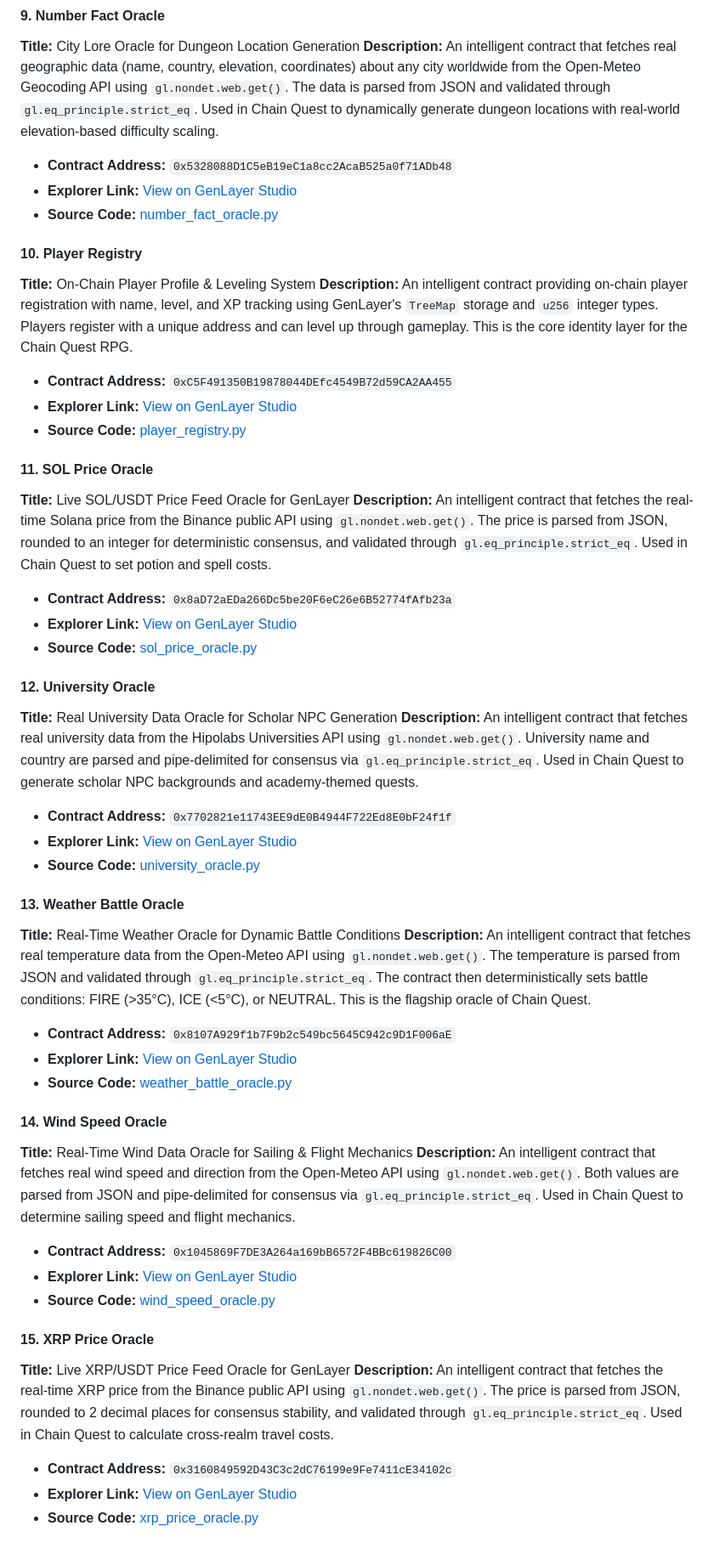
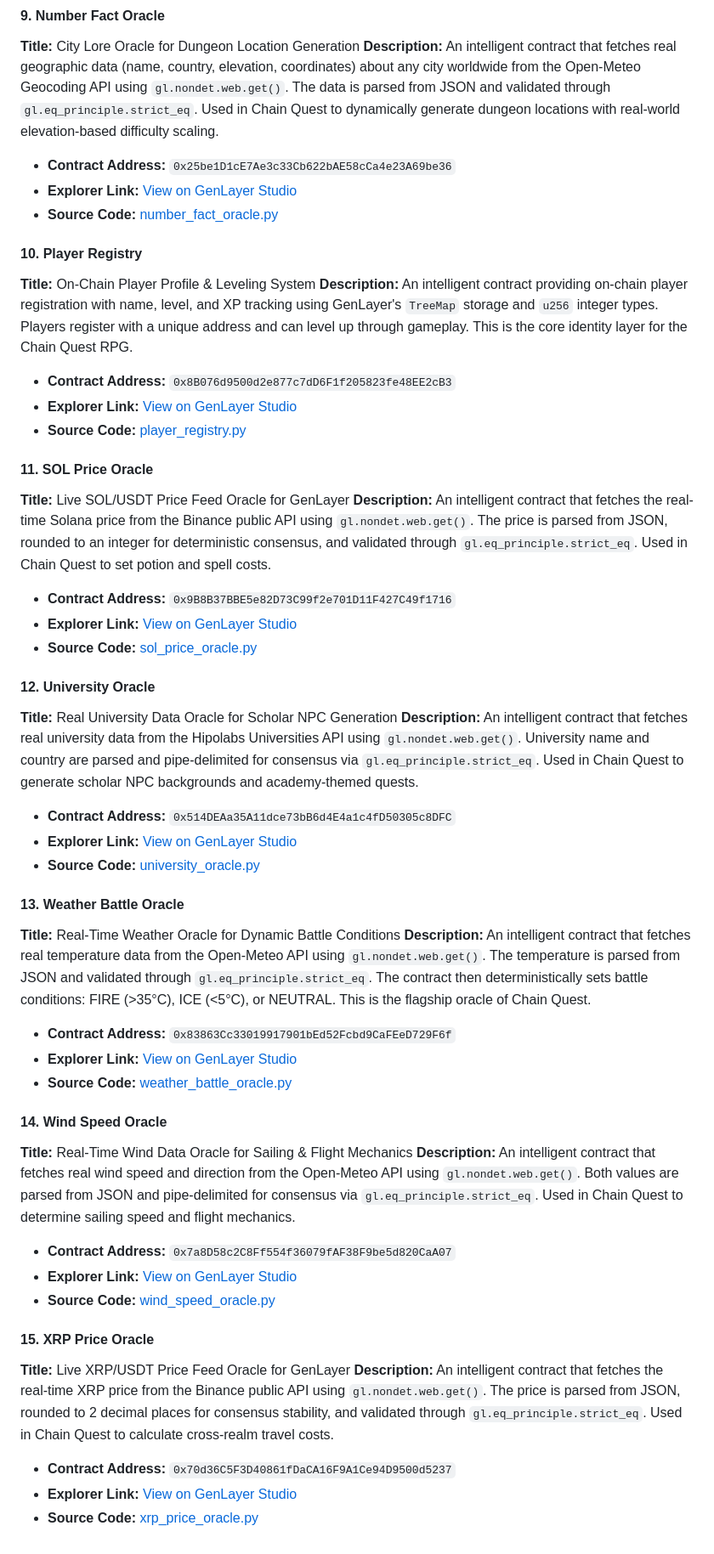
Before and after one commit to Dark-Brain07/genlayer--intelligent, a Markdown page: docs/all_submissions.md, the part around the change. Shown at 85% size. Rendered like a GitHub page.

Commit message:
docs: finalize all 15 intelligent contract addresses for submission

```diff
--- a/docs/all_submissions.md
+++ b/docs/all_submissions.md
@@ -107,8 +107,8 @@ An intelligent contract that fetches real ocean and marine weather data (wave he
 **Description:**
 An intelligent contract that fetches real geographic data (name, country, elevation, coordinates) about any city worldwide from the Open-Meteo Geocoding API using `gl.nondet.web.get()`. The data is parsed from JSON and validated through `gl.eq_principle.strict_eq`. Used in Chain Quest to dynamically generate dungeon locations with real-world elevation-based difficulty scaling.
 
-- **Contract Address:** `0x5328088D1C5eB19eC1a8cc2AcaB525a0f71ADb48`
-- **Explorer Link:** [View on GenLayer Studio](https://explorer-studio.genlayer.com/address/0x5328088D1C5eB19eC1a8cc2AcaB525a0f71ADb48)
+- **Contract Address:** `0x25be1D1cE7Ae3c33Cb622bAE58cCa4e23A69be36`
+- **Explorer Link:** [View on GenLayer Studio](https://explorer-studio.genlayer.com/address/0x25be1D1cE7Ae3c33Cb622bAE58cCa4e23A69be36)
 - **Source Code:** [number_fact_oracle.py](https://github.com/Dark-Brain07/genlayer--intelligent/blob/main/contracts/number_fact_oracle.py)
 
 #### 10. Player Registry
@@ -117,8 +117,8 @@ An intelligent contract that fetches real geographic data (name, country, elevat
 **Description:**
 An intelligent contract providing on-chain player registration with name, level, and XP tracking using GenLayer's `TreeMap` storage and `u256` integer types. Players register with a unique address and can level up through gameplay. This is the core identity layer for the Chain Quest RPG.
 
-- **Contract Address:** `0xC5F491350B19878044DEfc4549B72d59CA2AA455`
-- **Explorer Link:** [View on GenLayer Studio](https://explorer-studio.genlayer.com/address/0xC5F491350B19878044DEfc4549B72d59CA2AA455)
+- **Contract Address:** `0x8B076d9500d2e877c7dD6F1f205823fe48EE2cB3`
+- **Explorer Link:** [View on GenLayer Studio](https://explorer-studio.genlayer.com/address/0x8B076d9500d2e877c7dD6F1f205823fe48EE2cB3)
 - **Source Code:** [player_registry.py](https://github.com/Dark-Brain07/genlayer--intelligent/blob/main/contracts/player_registry.py)
 
 #### 11. SOL Price Oracle
@@ -127,8 +127,8 @@ An intelligent contract providing on-chain player registration with name, level,
 **Description:**
 An intelligent contract that fetches the real-time Solana price from the Binance public API using `gl.nondet.web.get()`. The price is parsed from JSON, rounded to an integer for deterministic consensus, and validated through `gl.eq_principle.strict_eq`. Used in Chain Quest to set potion and spell costs.
 
-- **Contract Address:** `0x8aD72aEDa266Dc5be20F6eC26e6B52774fAfb23a`
-- **Explorer Link:** [View on GenLayer Studio](https://explorer-studio.genlayer.com/address/0x8aD72aEDa266Dc5be20F6eC26e6B52774fAfb23a)
+- **Contract Address:** `0x9B8B37BBE5e82D73C99f2e701D11F427C49f1716`
+- **Explorer Link:** [View on GenLayer Studio](https://explorer-studio.genlayer.com/address/0x9B8B37BBE5e82D73C99f2e701D11F427C49f1716)
 - **Source Code:** [sol_price_oracle.py](https://github.com/Dark-Brain07/genlayer--intelligent/blob/main/contracts/sol_price_oracle.py)
 
 #### 12. University Oracle
@@ -137,8 +137,8 @@ An intelligent contract that fetches the real-time Solana price from the Binance
 **Description:**
 An intelligent contract that fetches real university data from the Hipolabs Universities API using `gl.nondet.web.get()`. University name and country are parsed and pipe-delimited for consensus via `gl.eq_principle.strict_eq`. Used in Chain Quest to generate scholar NPC backgrounds and academy-themed quests.
 
-- **Contract Address:** `0x7702821e11743EE9dE0B4944F722Ed8E0bF24f1f`
-- **Explorer Link:** [View on GenLayer Studio](https://explorer-studio.genlayer.com/address/0x7702821e11743EE9dE0B4944F722Ed8E0bF24f1f)
+- **Contract Address:** `0x514DEAa35A11dce73bB6d4E4a1c4fD50305c8DFC`
+- **Explorer Link:** [View on GenLayer Studio](https://explorer-studio.genlayer.com/address/0x514DEAa35A11dce73bB6d4E4a1c4fD50305c8DFC)
 - **Source Code:** [university_oracle.py](https://github.com/Dark-Brain07/genlayer--intelligent/blob/main/contracts/university_oracle.py)
 
 #### 13. Weather Battle Oracle
@@ -147,8 +147,8 @@ An intelligent contract that fetches real university data from the Hipolabs Univ
 **Description:**
 An intelligent contract that fetches real temperature data from the Open-Meteo API using `gl.nondet.web.get()`. The temperature is parsed from JSON and validated through `gl.eq_principle.strict_eq`. The contract then deterministically sets battle conditions: FIRE (>35°C), ICE (<5°C), or NEUTRAL. This is the flagship oracle of Chain Quest.
 
-- **Contract Address:** `0x8107A929f1b7F9b2c549bc5645C942c9D1F006aE`
-- **Explorer Link:** [View on GenLayer Studio](https://explorer-studio.genlayer.com/address/0x8107A929f1b7F9b2c549bc5645C942c9D1F006aE)
+- **Contract Address:** `0x83863Cc33019917901bEd52Fcbd9CaFEeD729F6f`
+- **Explorer Link:** [View on GenLayer Studio](https://explorer-studio.genlayer.com/address/0x83863Cc33019917901bEd52Fcbd9CaFEeD729F6f)
 - **Source Code:** [weather_battle_oracle.py](https://github.com/Dark-Brain07/genlayer--intelligent/blob/main/contracts/weather_battle_oracle.py)
 
 #### 14. Wind Speed Oracle
@@ -157,8 +157,8 @@ An intelligent contract that fetches real temperature data from the Open-Meteo A
 **Description:**
 An intelligent contract that fetches real wind speed and direction from the Open-Meteo API using `gl.nondet.web.get()`. Both values are parsed from JSON and pipe-delimited for consensus via `gl.eq_principle.strict_eq`. Used in Chain Quest to determine sailing speed and flight mechanics.
 
-- **Contract Address:** `0x1045869F7DE3A264a169bB6572F4BBc619826C00`
-- **Explorer Link:** [View on GenLayer Studio](https://explorer-studio.genlayer.com/address/0x1045869F7DE3A264a169bB6572F4BBc619826C00)
+- **Contract Address:** `0x7a8D58c2C8Ff554f36079fAF38F9be5d820CaA07`
+- **Explorer Link:** [View on GenLayer Studio](https://explorer-studio.genlayer.com/address/0x7a8D58c2C8Ff554f36079fAF38F9be5d820CaA07)
 - **Source Code:** [wind_speed_oracle.py](https://github.com/Dark-Brain07/genlayer--intelligent/blob/main/contracts/wind_speed_oracle.py)
 
 #### 15. XRP Price Oracle
@@ -167,6 +167,6 @@ An intelligent contract that fetches real wind speed and direction from the Open
 **Description:**
 An intelligent contract that fetches the real-time XRP price from the Binance public API using `gl.nondet.web.get()`. The price is parsed from JSON, rounded to 2 decimal places for consensus stability, and validated through `gl.eq_principle.strict_eq`. Used in Chain Quest to calculate cross-realm travel costs.
 
-- **Contract Address:** `0x3160849592D43C3c2dC76199e9Fe7411cE34102c`
-- **Explorer Link:** [View on GenLayer Studio](https://explorer-studio.genlayer.com/address/0x3160849592D43C3c2dC76199e9Fe7411cE34102c)
+- **Contract Address:** `0x70d36C5F3D40861fDaCA16F9A1Ce94D9500d5237`
+- **Explorer Link:** [View on GenLayer Studio](https://explorer-studio.genlayer.com/address/0x70d36C5F3D40861fDaCA16F9A1Ce94D9500d5237)
 - **Source Code:** [xrp_price_oracle.py](https://github.com/Dark-Brain07/genlayer--intelligent/blob/main/contracts/xrp_price_oracle.py)
```
